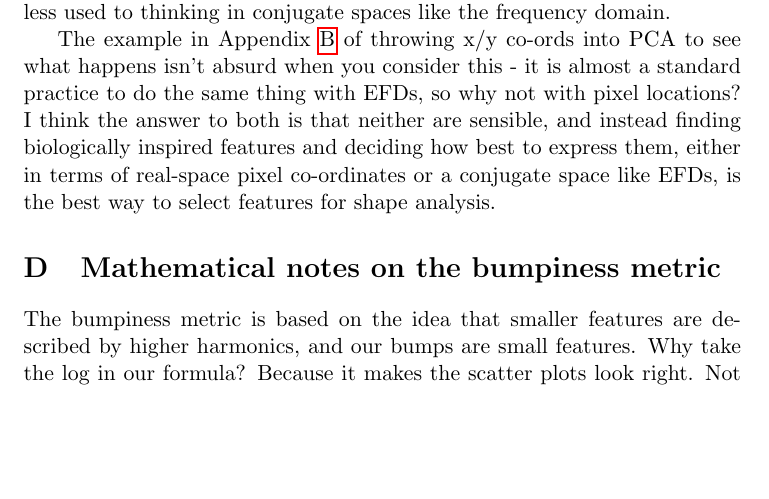
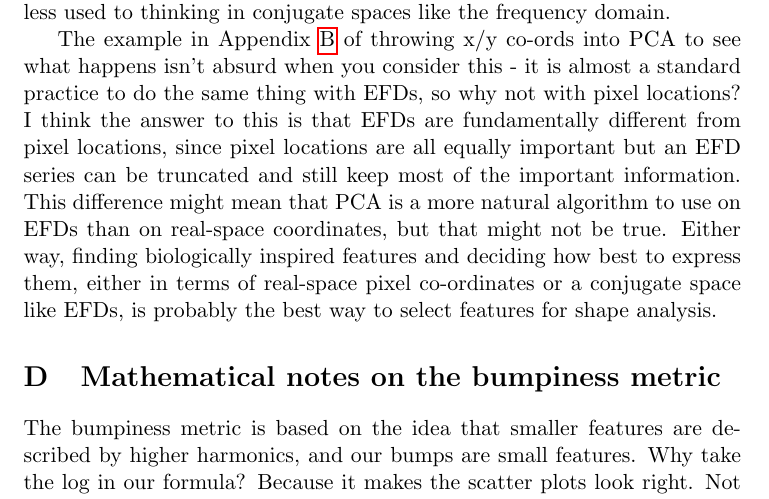
Before and after one commit to JGIBristol/scale_morphology, a LaTeX document (paper/manuscript.tex): part of page 12 of 13, cut so that both start at the same text, the shorter picture padded with empty space. Compiled offline with pdfLaTeX.

Commit message:
soften my opinion

```diff
--- a/paper/manuscript.tex
+++ b/paper/manuscript.tex
@@ -351,8 +351,13 @@ are probably less used to thinking in conjugate spaces like the frequency domain
 
 The example in Appendix~\ref{pca_feature_selection} of throwing x/y co-ords into PCA to see what happens isn't absurd when you consider this
 - it is almost a standard practice to do the same thing with EFDs, so why not with pixel locations?
-I think the answer to both is that neither are sensible, and instead finding biologically inspired features and deciding how best to express them,
-either in terms of real-space pixel co-ordinates or a conjugate space like EFDs, is the best way to select features for shape analysis.
+I think the answer to this is that EFDs are fundamentally different from pixel locations, since pixel locations are all
+equally important but an EFD series can be truncated and still keep most of the important information.
+This difference might mean that PCA is a more natural algorithm to use on EFDs than on real-space coordinates, but
+that might not be true.
+Either way, finding biologically inspired features and deciding how best to express them,
+either in terms of real-space pixel co-ordinates or a conjugate space like EFDs,
+is probably the best way to select features for shape analysis.
 
 \section{Mathematical notes on the bumpiness metric}
 \label{bumpiness_appendix}
```
